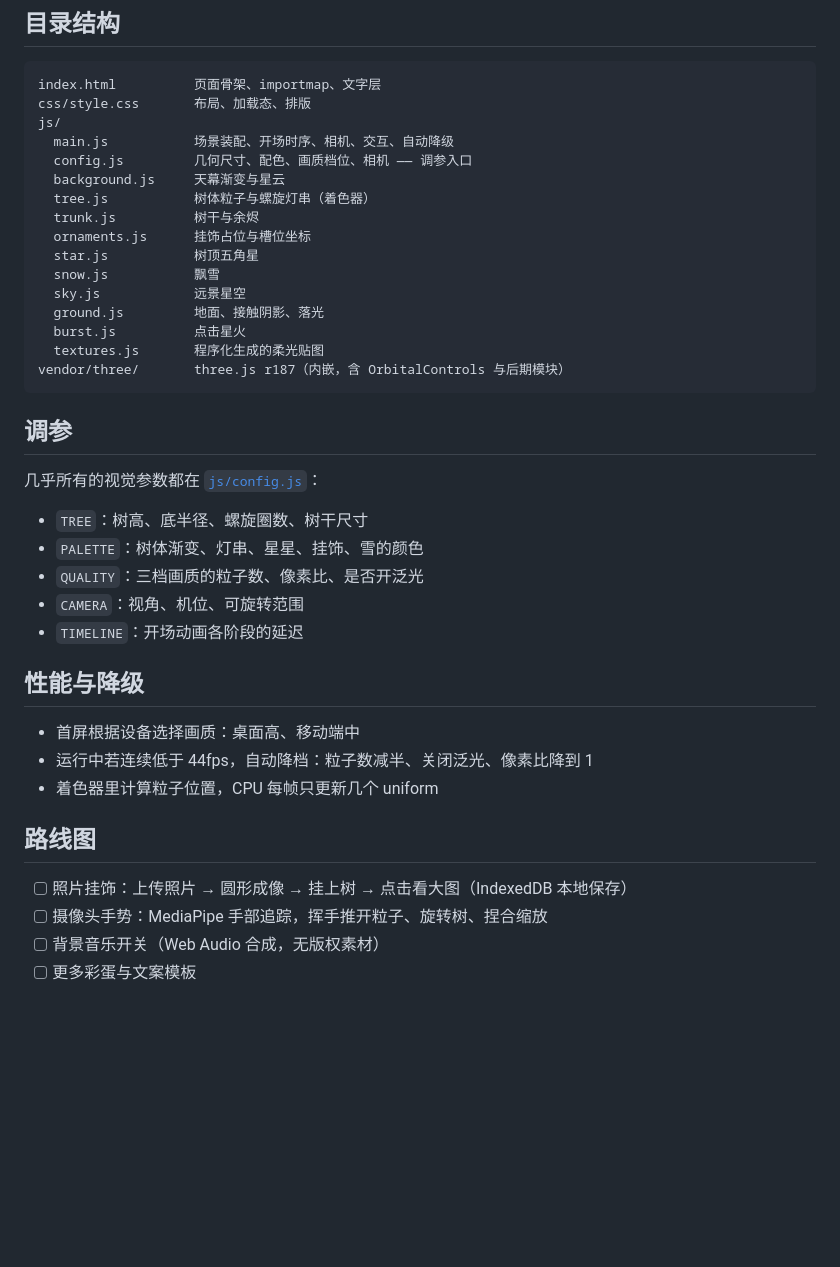
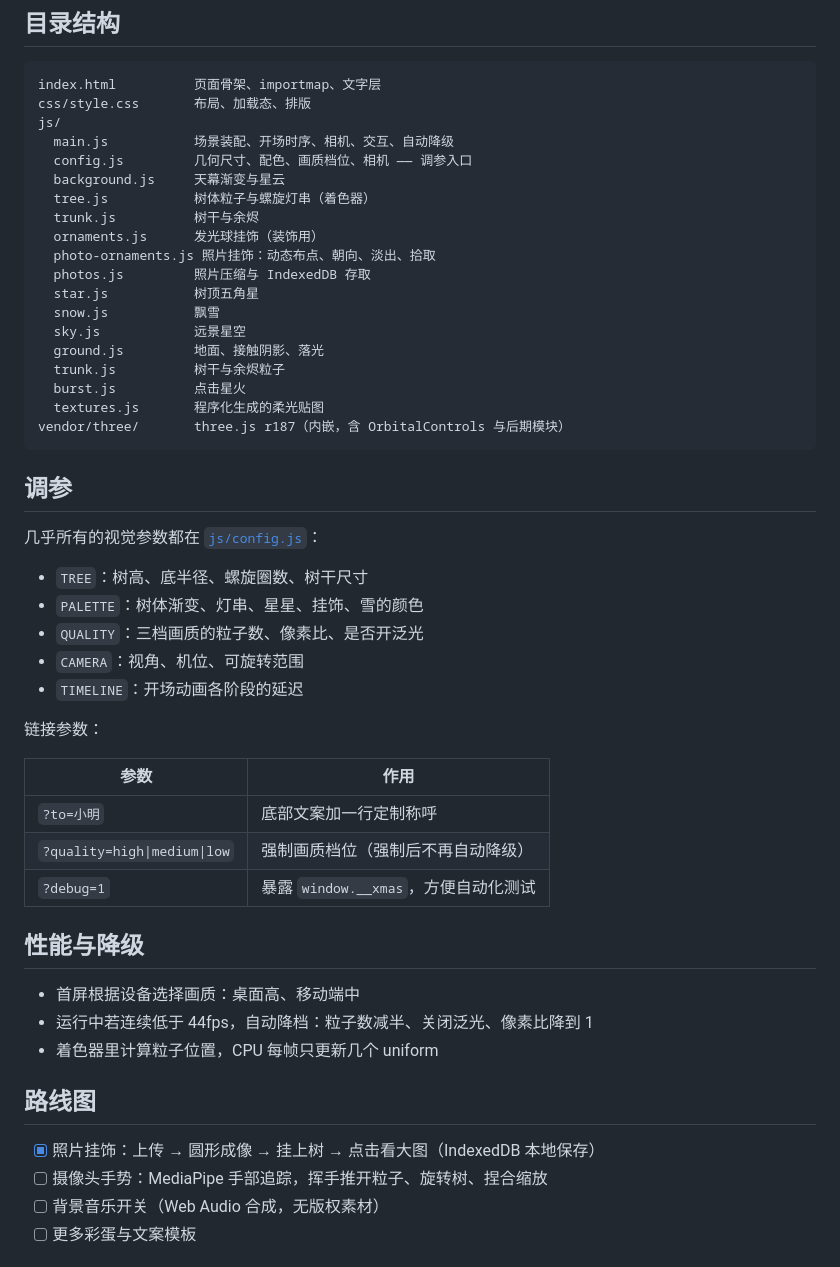
Before and after one commit to hanfandada/christmas-tree, a Markdown page: README.md, the part around one of its changes. Drawn GitHub-style; blank space fills up the shorter version.

Commit message:
feat: 照片挂饰
- 本地选图/拖拽上传，浏览器内裁切压缩，存入 IndexedDB
- 照片变圆形发光挂饰，按黄金角螺旋动态分布，数量越多自动变小
- 朝向相机、背面淡出，避免被粒子叠白
- 点击挂饰放大查看，可删除
- 新增树干、地面与接触阴影
- 新增 ?quality 强制画质、?debug 调试钩子

```diff
--- a/README.md
+++ b/README.md
@@ -54,11 +63,14 @@ js/
   background.js     天幕渐变与星云
   tree.js           树体粒子与螺旋灯串（着色器）
   trunk.js          树干与余烬
-  ornaments.js      挂饰占位与槽位坐标
+  ornaments.js      发光球挂饰（装饰用）
+  photo-ornaments.js 照片挂饰：动态布点、朝向、淡出、拾取
+  photos.js         照片压缩与 IndexedDB 存取
   star.js           树顶五角星
   snow.js           飘雪
   sky.js            远景星空
   ground.js         地面、接触阴影、落光
+  trunk.js          树干与余烬粒子
   burst.js          点击星火
   textures.js       程序化生成的柔光贴图
 vendor/three/       three.js r187（内嵌，含 OrbitalControls 与后期模块）
@@ -74,6 +86,14 @@ vendor/three/       three.js r187（内嵌，含 OrbitalControls 与后期模块
 - `CAMERA`：视角、机位、可旋转范围
 - `TIMELINE`：开场动画各阶段的延迟
 
+链接参数：
+
+| 参数 | 作用 |
+| --- | --- |
+| `?to=小明` | 底部文案加一行定制称呼 |
+| `?quality=high\|medium\|low` | 强制画质档位（强制后不再自动降级） |
+| `?debug=1` | 暴露 `window.__xmas`，方便自动化测试 |
+
 ## 性能与降级
 
 - 首屏根据设备选择画质：桌面高、移动端中
@@ -82,7 +102,7 @@ vendor/three/       three.js r187（内嵌，含 OrbitalControls 与后期模块
 
 ## 路线图
 
-- [ ] 照片挂饰：上传照片 → 圆形成像 → 挂上树 → 点击看大图（IndexedDB 本地保存）
+- [x] 照片挂饰：上传 → 圆形成像 → 挂上树 → 点击看大图（IndexedDB 本地保存）
 - [ ] 摄像头手势：MediaPipe 手部追踪，挥手推开粒子、旋转树、捏合缩放
 - [ ] 背景音乐开关（Web Audio 合成，无版权素材）
 - [ ] 更多彩蛋与文案模板
```
Also changed, not shown: other parts of README.md (+11 -2 lines), docs/preview-desktop.jpg, docs/preview-mobile.jpg, 5 other files.
